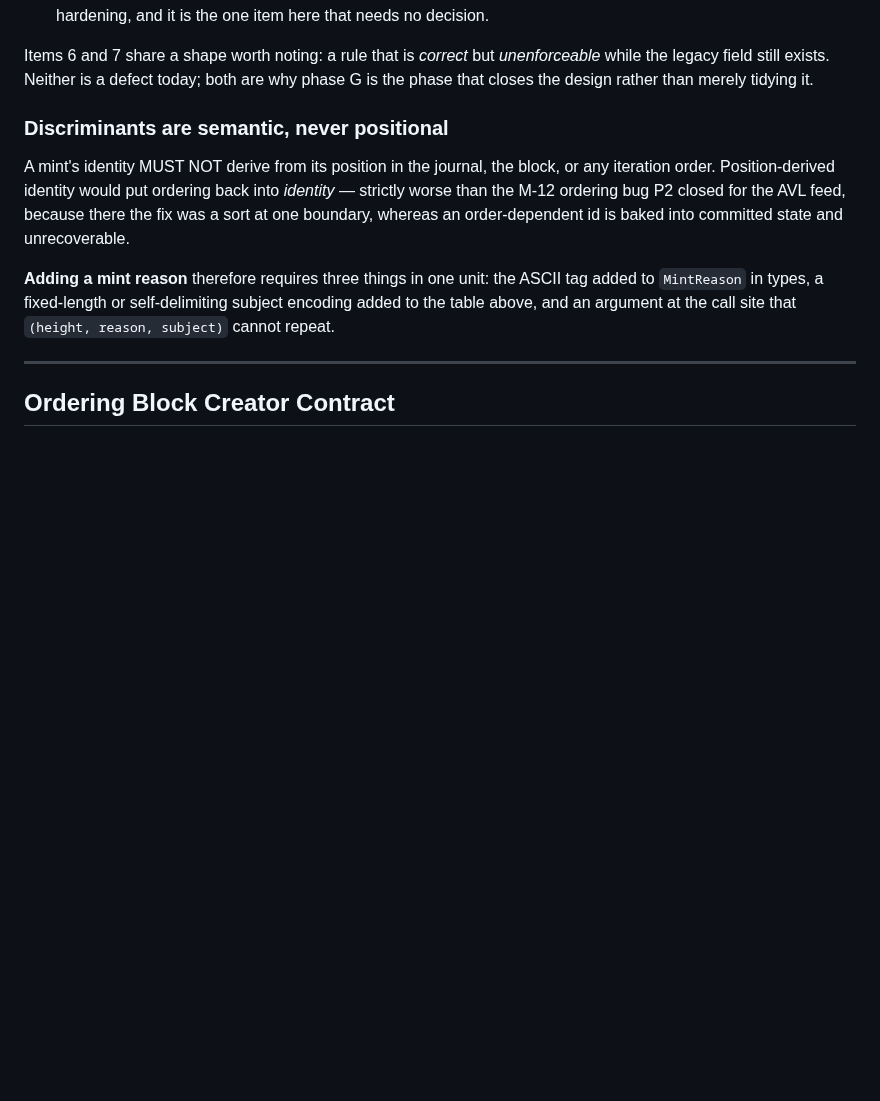
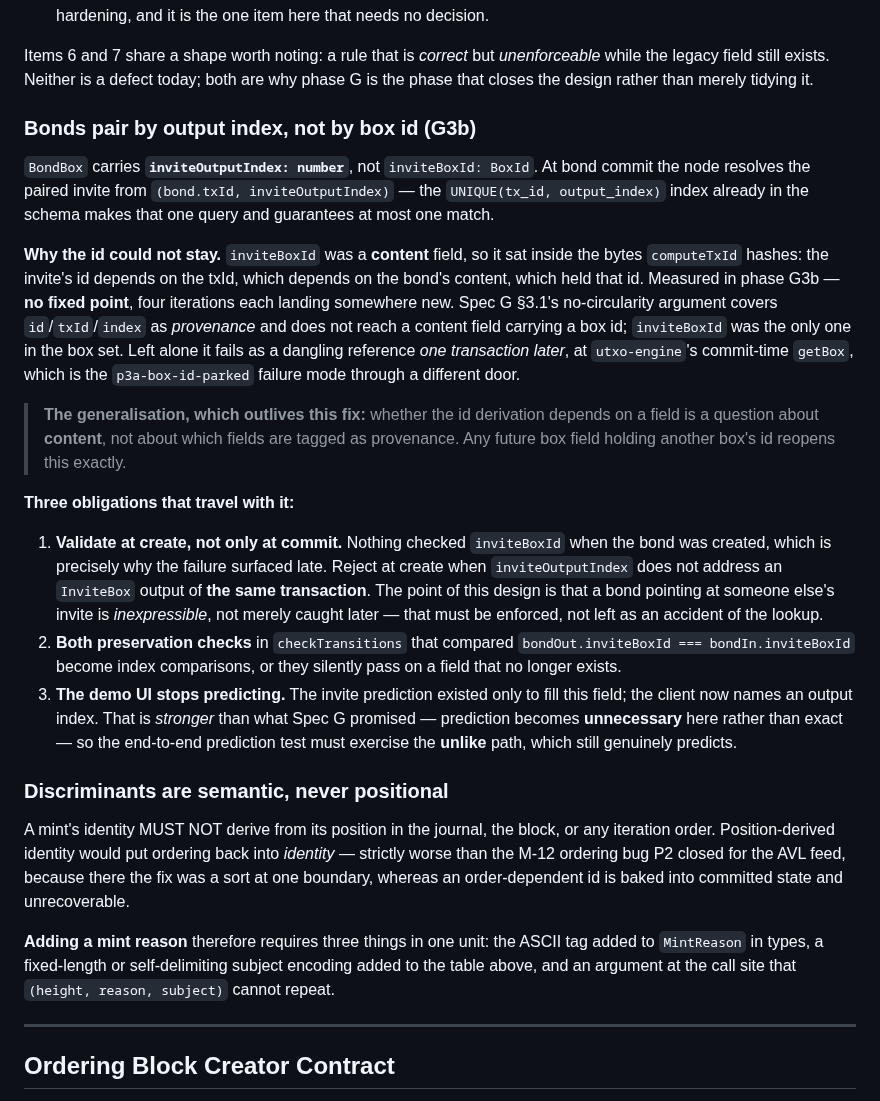
Before and after one commit to mwaddip/dagsocial, a Markdown page: contracts/NODE_INTERFACE.md, the part around the change. GitHub-like rendering; blank space fills up the shorter version.

Commit message:
docs(contracts): bonds pair by output index, not by box id
User decision 2026-08-06, resolving a design defect in Spec G found by the phase
G3b session at the last possible moment.

BondBox.inviteBoxId was a CONTENT field holding a box id, so it sat inside the
bytes computeTxId hashes: the invite's id depends on the txId, which depends on
the bond's content, which held that id. Measured against the real functions —
no fixed point, four iterations each landing somewhere new.

Spec G 3.1 claimed no circularity, but that argument only ever covered
id/txId/index as provenance. It does not reach a content field that happens to
carry a box id, and inviteBoxId was the only one in the box set. Left alone it
fails as a dangling reference one transaction later at the commit-time getBox —
the p3a-box-id-parked failure mode through a different door.

BondBox now carries inviteOutputIndex: number and the node resolves the invite
from (bond.txId, inviteOutputIndex) via the UNIQUE(tx_id, output_index) index
already in the schema. An integer is known before hashing, so the cycle is gone.

The field was redundant: bond and invite are always created together, so the id
restated a relationship the transaction structure already fixes. Rejected: two
transactions (loses atomicity, needs a validated intermediate state), and
excluding the field from the txId preimage (un-binds a consensus-relevant field
from the signature, so a field nobody signed would decide which invite is
consumed).

It lands stronger than the spec promised — the invite flow stops predicting an id
at all rather than predicting it exactly, and a bond pointing outside its own
transaction becomes inexpressible rather than caught late, provided create-time
validation is enforced rather than left to the lookup.

Records the generalisation too: whether the id derivation depends on a field is a
question about content, not about which fields are tagged as provenance. Any
future box field holding another box's id reopens this.

Co-Authored-By: Claude Opus 5 <noreply@anthropic.com>

```diff
--- a/contracts/NODE_INTERFACE.md
+++ b/contracts/NODE_INTERFACE.md
@@ -830,6 +830,45 @@ Items 6 and 7 share a shape worth noting: a rule that is *correct* but
 *unenforceable* while the legacy field still exists. Neither is a defect today;
 both are why phase G is the phase that closes the design rather than merely
 tidying it.
+
+### Bonds pair by output index, not by box id (G3b)
+
+`BondBox` carries **`inviteOutputIndex: number`**, not `inviteBoxId: BoxId`. At
+bond commit the node resolves the paired invite from
+`(bond.txId, inviteOutputIndex)` — the `UNIQUE(tx_id, output_index)` index
+already in the schema makes that one query and guarantees at most one match.
+
+**Why the id could not stay.** `inviteBoxId` was a **content** field, so it sat
+inside the bytes `computeTxId` hashes: the invite's id depends on the txId, which
+depends on the bond's content, which held that id. Measured in phase G3b —
+**no fixed point**, four iterations each landing somewhere new. Spec G §3.1's
+no-circularity argument covers `id`/`txId`/`index` as *provenance* and does not
+reach a content field carrying a box id; `inviteBoxId` was the only one in the
+box set. Left alone it fails as a dangling reference *one transaction later*, at
+`utxo-engine`'s commit-time `getBox`, which is the `p3a-box-id-parked` failure
+mode through a different door.
+
+> **The generalisation, which outlives this fix:** whether the id derivation
+> depends on a field is a question about **content**, not about which fields are
+> tagged as provenance. Any future box field holding another box's id reopens
+> this exactly.
+
+**Three obligations that travel with it:**
+
+1. **Validate at create, not only at commit.** Nothing checked `inviteBoxId` when
+   the bond was created, which is precisely why the failure surfaced late. Reject
+   at create when `inviteOutputIndex` does not address an `InviteBox` output of
+   **the same transaction**. The point of this design is that a bond pointing at
+   someone else's invite is *inexpressible*, not merely caught later — that must
+   be enforced, not left as an accident of the lookup.
+2. **Both preservation checks** in `checkTransitions` that compared
+   `bondOut.inviteBoxId === bondIn.inviteBoxId` become index comparisons, or they
+   silently pass on a field that no longer exists.
+3. **The demo UI stops predicting.** The invite prediction existed only to fill
+   this field; the client now names an output index. That is *stronger* than what
+   Spec G promised — prediction becomes **unnecessary** here rather than exact —
+   so the end-to-end prediction test must exercise the **unlike** path, which
+   still genuinely predicts.
 
 ### Discriminants are semantic, never positional
 
```
